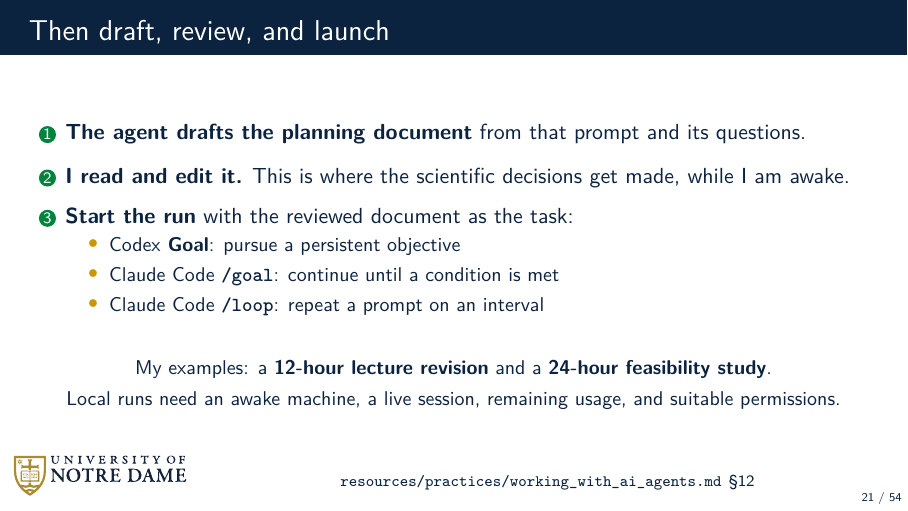
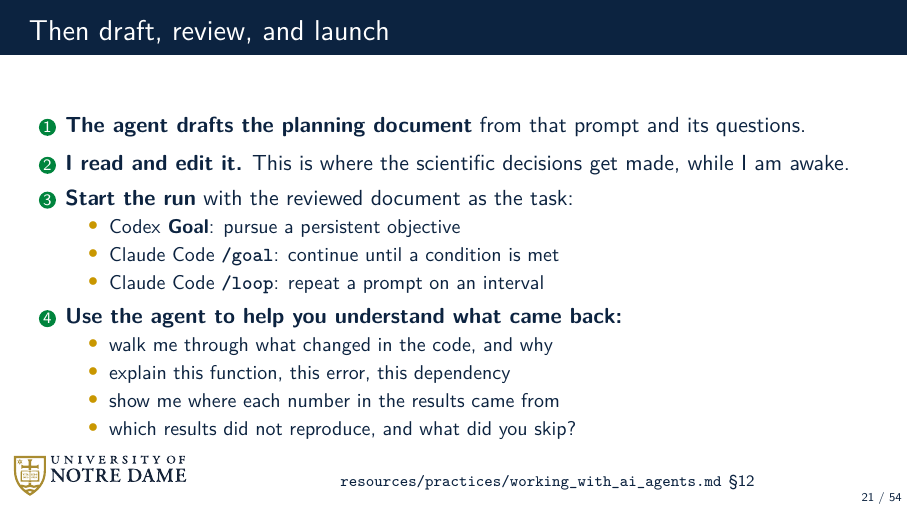
Before and after one commit to dowlinglab/claude-for-researchers, LaTeX slides (slides/main.tex, which reads slides/sections/02_act1_understand.tex): page 21 of 54. Compiled offline with pdfLaTeX.

Commit message:
Make understanding the returned work a numbered step on slide 21
Drops the 12-hour/24-hour examples and the local-run prerequisites - anecdote
and fine print - and adds a fourth step: use the agent to help you understand
what came back, with sub-bullets covering the code it changed and the results
it produced. The morning review now sits inside the numbered sequence instead
of being implied.

Co-Authored-By: Claude Opus 5 <noreply@anthropic.com>

```diff
--- a/slides/sections/02_act1_understand.tex
+++ b/slides/sections/02_act1_understand.tex
@@ -282,21 +282,23 @@ what evidence proves it is finished and what you must leave to me.
 
 \begin{frame}{Then draft, review, and launch}
   \ndlogonote{\scriptsize\href{https://github.com/dowlinglab/claude-for-researchers/blob/main/resources/practices/working_with_ai_agents.md}{\texttt{resources/practices/working\_with\_ai\_agents.md} \S12}}
-  \vfill
-  \begin{enumerate}\setlength\itemsep{0.75em}
+  \vspace{0.15cm}
+  \begin{enumerate}\setlength\itemsep{0.5em}
     \item \textbf{The agent drafts the planning document} from that prompt and its questions.
     \item \textbf{I read and edit it.} This is where the scientific decisions get made, while I am awake.
     \item \textbf{Start the run} with the reviewed document as the task:
-      \begin{itemize}\small\setlength\itemsep{0.3em}
+      \begin{itemize}\small\setlength\itemsep{0.2em}
         \item Codex \textbf{Goal}: pursue a persistent objective
         \item Claude Code \textbf{\texttt{/goal}}: continue until a condition is met
         \item Claude Code \textbf{\texttt{/loop}}: repeat a prompt on an interval
       \end{itemize}
+    \item \textbf{Use the agent to help you understand what came back:}
+      \begin{itemize}\small\setlength\itemsep{0.2em}
+        \item walk me through what changed in the code, and why
+        \item explain this function, this error, this dependency
+        \item show me where each number in the results came from
+        \item which results did not reproduce, and what did you skip?
+      \end{itemize}
   \end{enumerate}
-  \vspace{0.7em}
-  \begin{center}\small
-    My examples: a \textbf{12-hour lecture revision} and a \textbf{24-hour feasibility study}.\\[0.35em]
-    Local runs need an awake machine, a live session, remaining usage, and suitable permissions.
-  \end{center}
-  \vspace{0.6cm plus 1fill}
+  \vspace{0.55cm plus 1fill}
 \end{frame}
```
Also changed, not shown: notes/seminar_notes.md (+7 -1 lines).
